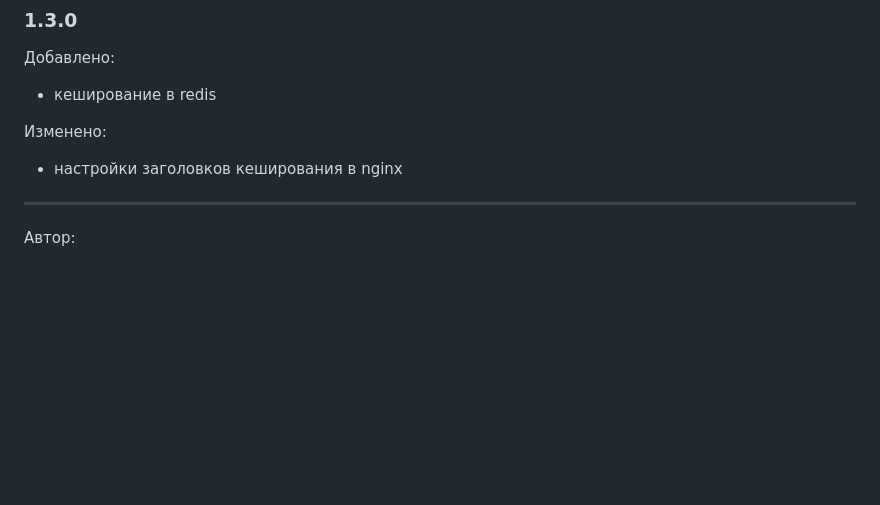
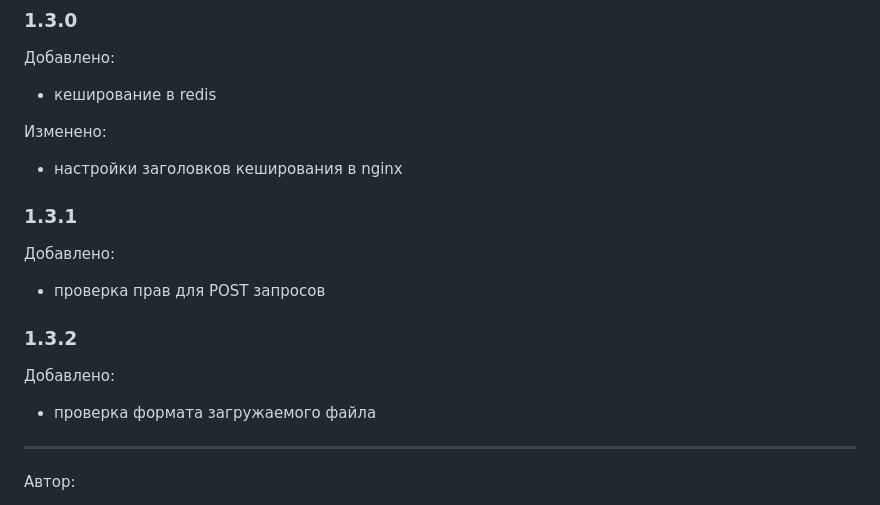
Before and after one commit to mvrogozov/tf-idf-django, a Markdown page: README.md, the part around the change. GitHub-like rendering; blank space fills up the shorter version.

Commit message:
FIX(fileformat). add file validation

```diff
--- a/README.md
+++ b/README.md
@@ -141,6 +141,16 @@ openapi-python-client generate --path PATH-TO-SCHEMA/schema.yml
 
 Изменено:
 * настройки заголовков кеширования в nginx
+
+### 1.3.1
+
+Добавлено:
+* проверка прав для POST запросов
+
+### 1.3.2
+
+Добавлено:
+* проверка формата загружаемого файла
 ***
 Автор:
 * Рогозов Михаил
```
